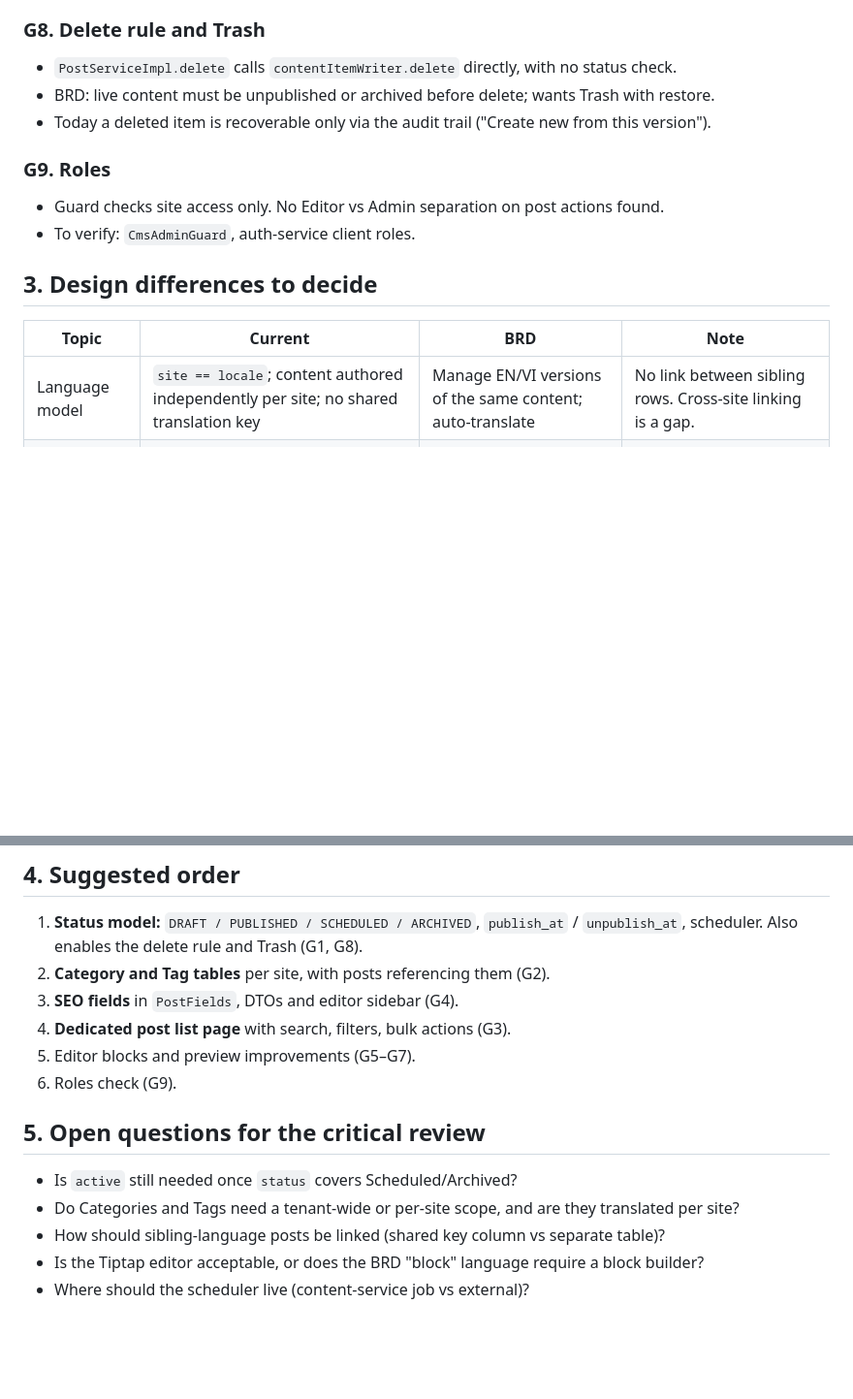
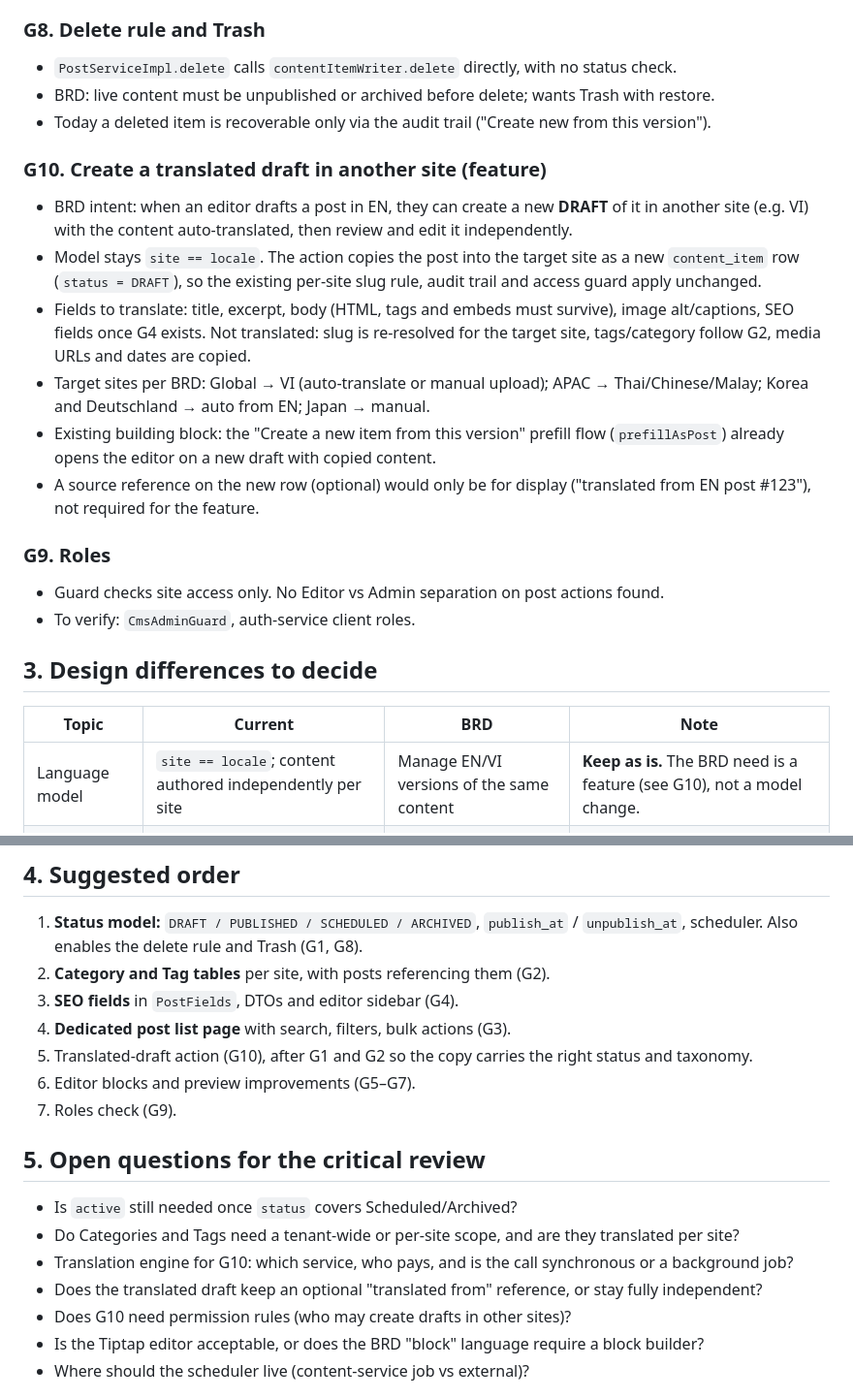
Before and after one commit to paKymoK/CMS, a Markdown page: docs/posts-brd-vs-admin-app.md, 2 parts joined by grey strips. Shown at 97% size. GitHub-like rendering; blank space fills up the shorter version.

Commit message:
Reframe multilingual need as translated-draft feature (G10)
Co-Authored-By: Claude Sonnet 5.5 <noreply@anthropic.com>
Claude-Session: https://claude.ai/code/session_01Hh27Lzk9u7ymVHcksr1KZY

```diff
--- a/docs/posts-brd-vs-admin-app.md
+++ b/docs/posts-brd-vs-admin-app.md
@@ -69,6 +69,14 @@ Extras the app has that the BRD does not mention: callout, two-column layout, ac
 - BRD: live content must be unpublished or archived before delete; wants Trash with restore.
 - Today a deleted item is recoverable only via the audit trail ("Create new from this version").
 
+### G10. Create a translated draft in another site (feature)
+- BRD intent: when an editor drafts a post in EN, they can create a new **DRAFT** of it in another site (e.g. VI) with the content auto-translated, then review and edit it independently.
+- Model stays `site == locale`. The action copies the post into the target site as a new `content_item` row (`status = DRAFT`), so the existing per-site slug rule, audit trail and access guard apply unchanged.
+- Fields to translate: title, excerpt, body (HTML, tags and embeds must survive), image alt/captions, SEO fields once G4 exists. Not translated: slug is re-resolved for the target site, tags/category follow G2, media URLs and dates are copied.
+- Target sites per BRD: Global → VI (auto-translate or manual upload); APAC → Thai/Chinese/Malay; Korea and Deutschland → auto from EN; Japan → manual.
+- Existing building block: the "Create a new item from this version" prefill flow (`prefillAsPost`) already opens the editor on a new draft with copied content.
+- A source reference on the new row (optional) would only be for display ("translated from EN post #123"), not required for the feature.
+
 ### G9. Roles
 - Guard checks site access only. No Editor vs Admin separation on post actions found.
 - To verify: `CmsAdminGuard`, auth-service client roles.
@@ -77,7 +85,7 @@ Extras the app has that the BRD does not mention: callout, two-column layout, ac
 
 | Topic | Current | BRD | Note |
 |---|---|---|---|
-| Language model | `site == locale`; content authored independently per site; no shared translation key | Manage EN/VI versions of the same content; auto-translate | No link between sibling rows. Cross-site linking is a gap. |
+| Language model | `site == locale`; content authored independently per site | Manage EN/VI versions of the same content | **Keep as is.** The BRD need is a feature (see G10), not a model change. |
 | `active` vs `status` | Both exist and overlap (`active=false` acts like hidden) | Status only | Consider folding `active` into the status model. |
 | Version history | Full history | 1 previous version | Keep the app's approach. |
 | Tag parent field | n/a | Tags section lists "parent category" | Ignore: BRD says Tags are non-hierarchical. |
@@ -88,14 +96,17 @@ Extras the app has that the BRD does not mention: callout, two-column layout, ac
 2. **Category and Tag tables** per site, with posts referencing them (G2).
 3. **SEO fields** in `PostFields`, DTOs and editor sidebar (G4).
 4. **Dedicated post list page** with search, filters, bulk actions (G3).
-5. Editor blocks and preview improvements (G5–G7).
-6. Roles check (G9).
+5. Translated-draft action (G10), after G1 and G2 so the copy carries the right status and taxonomy.
+6. Editor blocks and preview improvements (G5–G7).
+7. Roles check (G9).
 
 ## 5. Open questions for the critical review
 
 - Is `active` still needed once `status` covers Scheduled/Archived?
 - Do Categories and Tags need a tenant-wide or per-site scope, and are they translated per site?
-- How should sibling-language posts be linked (shared key column vs separate table)?
+- Translation engine for G10: which service, who pays, and is the call synchronous or a background job?
+- Does the translated draft keep an optional "translated from" reference, or stay fully independent?
+- Does G10 need permission rules (who may create drafts in other sites)?
 - Is the Tiptap editor acceptable, or does the BRD "block" language require a block builder?
 - Where should the scheduler live (content-service job vs external)?
 
```
